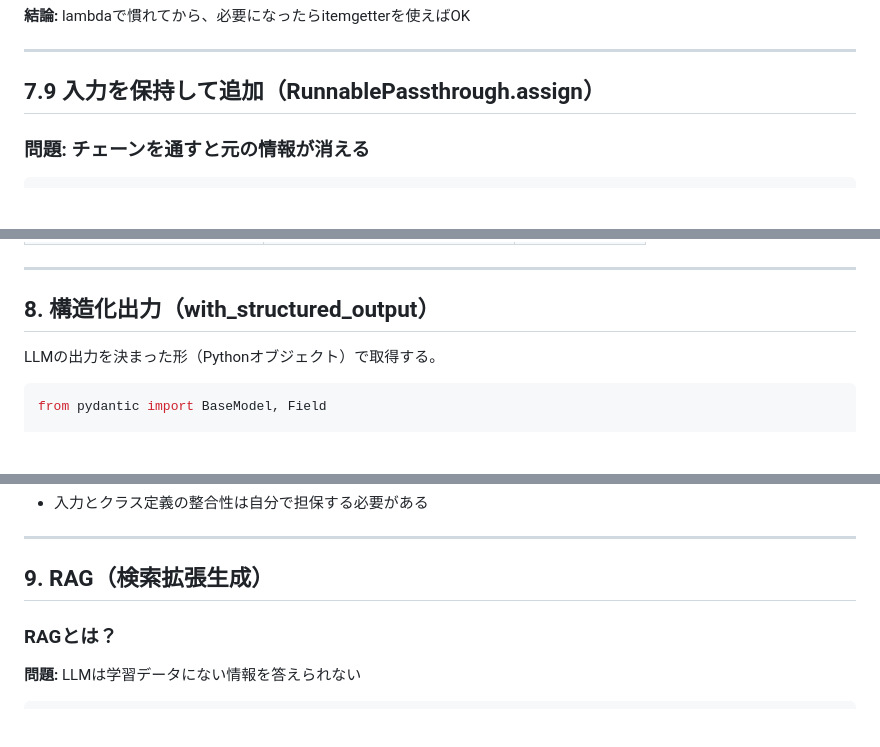
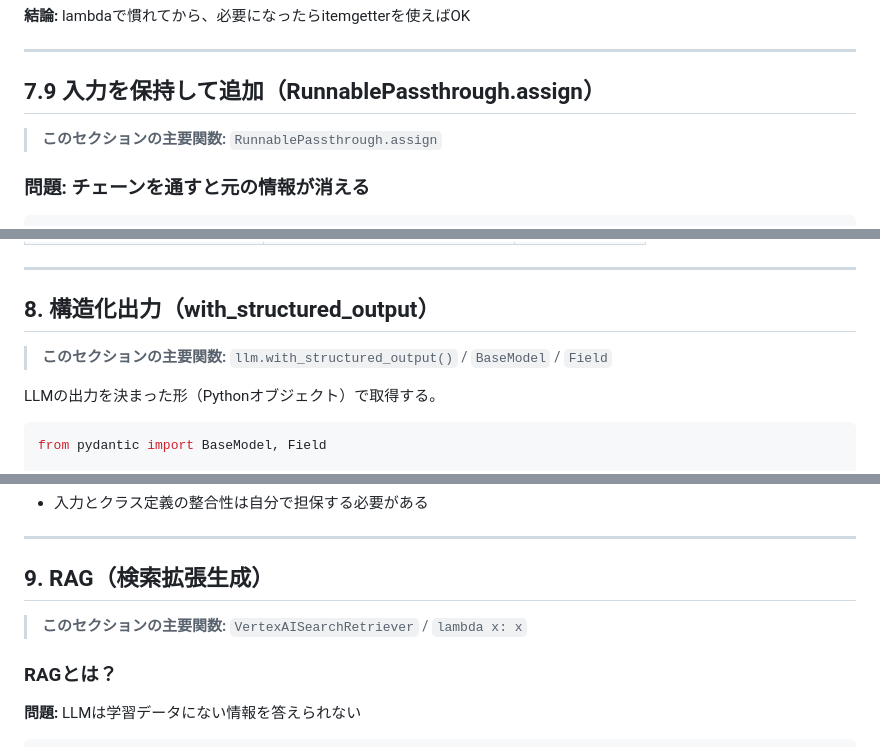
Before and after one commit to michihiro-316/rag_ai_agent, a Markdown page: langchain_cheatsheet.md, 3 parts joined by grey strips. GitHub-like rendering; blank space fills up the shorter version.

```diff
--- a/langchain_cheatsheet.md
+++ b/langchain_cheatsheet.md
@@ -452,6 +507,8 @@ itemgetter("name", "age")  # → (name値, age値) をタプルで返す
 ---
 
 ## 7.9 入力を保持して追加（RunnablePassthrough.assign）
+
+> **このセクションの主要関数:** `RunnablePassthrough.assign`
 
 ### 問題: チェーンを通すと元の情報が消える
 
@@ -541,6 +598,8 @@ RunnablePassthrough.assign(
 ---
 
 ## 8. 構造化出力（with_structured_output）
+
+> **このセクションの主要関数:** `llm.with_structured_output()` / `BaseModel` / `Field`
 
 LLMの出力を決まった形（Pythonオブジェクト）で取得する。
 
@@ -648,6 +707,8 @@ result = chain.invoke({"ingredient": "今日の天気"})
 ---
 
 ## 9. RAG（検索拡張生成）
+
+> **このセクションの主要関数:** `VertexAISearchRetriever` / `lambda x: x`
 
 ### RAGとは？
 
```
Also changed, not shown: other parts of langchain_cheatsheet.md (+68 -11 lines).
